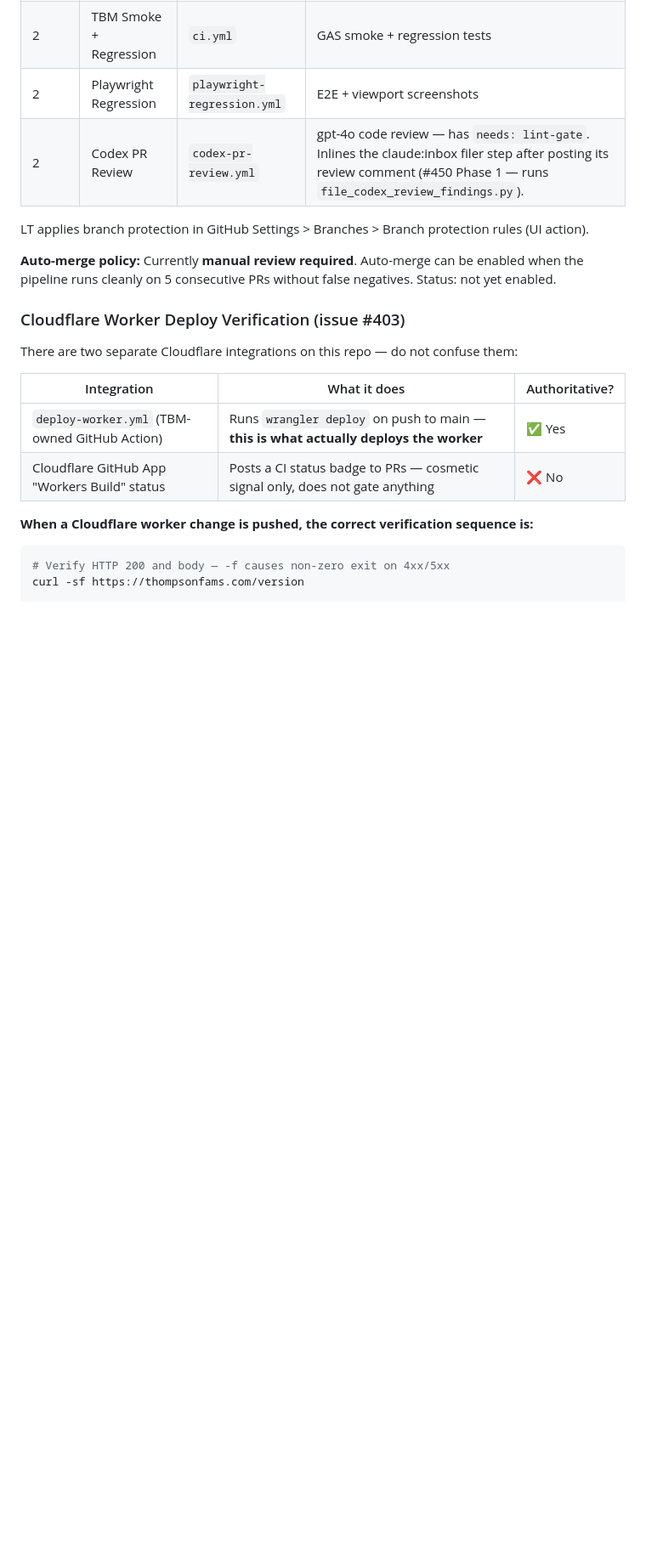
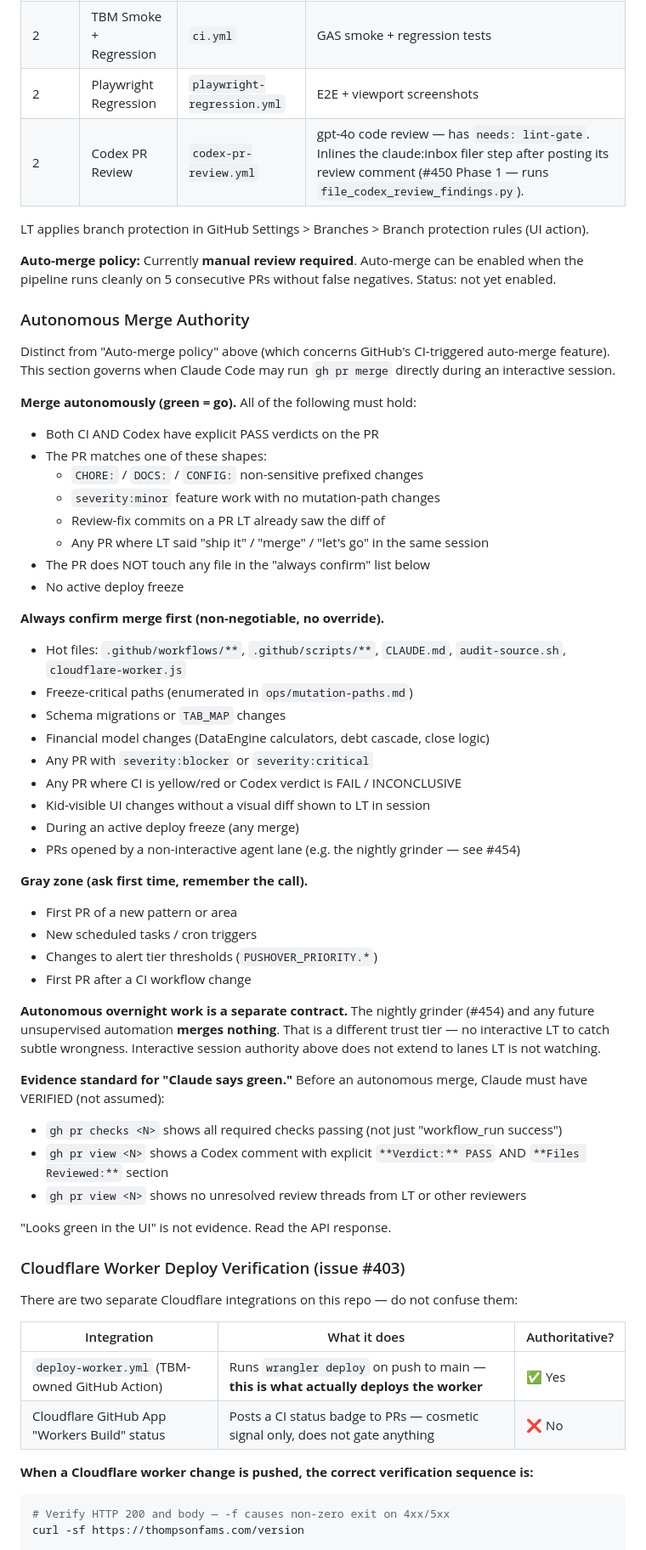
Before and after one commit to blucsigma05/tbm-apps-script, a Markdown page: CLAUDE.md, the part around the change. Shown at 85% size. GitHub-like rendering; blank space fills up the shorter version.

Commit message:
docs(#460): codify autonomous merge authority tiers in CLAUDE.md
Add 'Autonomous Merge Authority' section clarifying when Claude Code may
run gh pr merge during interactive sessions vs when LT must confirm.

Three tiers:
- Merge autonomously: CHORE/DOCS/CONFIG, severity:minor interactive PRs, review-fix commits on seen diffs, or when LT says 'ship it' in session
- Always confirm: hot files, freeze-critical paths, schema/finance changes, severity:blocker|critical, yellow/red CI, Codex FAIL/INCONCLUSIVE, kid-visible UI without visual diff, active freeze, non-interactive agent PRs
- Gray zone: first PR of new pattern, new cron triggers, alert threshold changes, first PR after CI workflow change

Also specifies evidence standard for 'green' (gh pr checks + explicit Codex
Verdict: PASS + no unresolved review threads) and carves out that nightly
grinder (#454) merges nothing — separate trust contract.

Closes #460

```diff
--- a/CLAUDE.md
+++ b/CLAUDE.md
@@ -542,6 +542,46 @@ LT applies branch protection in GitHub Settings > Branches > Branch protection r
 
 **Auto-merge policy:** Currently **manual review required**. Auto-merge can be enabled when the pipeline runs cleanly on 5 consecutive PRs without false negatives. Status: not yet enabled.
 
+### Autonomous Merge Authority
+
+Distinct from "Auto-merge policy" above (which concerns GitHub's CI-triggered auto-merge feature). This section governs when Claude Code may run `gh pr merge` directly during an interactive session.
+
+**Merge autonomously (green = go).** All of the following must hold:
+- Both CI AND Codex have explicit PASS verdicts on the PR
+- The PR matches one of these shapes:
+  - `CHORE:` / `DOCS:` / `CONFIG:` non-sensitive prefixed changes
+  - `severity:minor` feature work with no mutation-path changes
+  - Review-fix commits on a PR LT already saw the diff of
+  - Any PR where LT said "ship it" / "merge" / "let's go" in the same session
+- The PR does NOT touch any file in the "always confirm" list below
+- No active deploy freeze
+
+**Always confirm merge first (non-negotiable, no override).**
+- Hot files: `.github/workflows/**`, `.github/scripts/**`, `CLAUDE.md`, `audit-source.sh`, `cloudflare-worker.js`
+- Freeze-critical paths (enumerated in `ops/mutation-paths.md`)
+- Schema migrations or `TAB_MAP` changes
+- Financial model changes (DataEngine calculators, debt cascade, close logic)
+- Any PR with `severity:blocker` or `severity:critical`
+- Any PR where CI is yellow/red or Codex verdict is FAIL / INCONCLUSIVE
+- Kid-visible UI changes without a visual diff shown to LT in session
+- During an active deploy freeze (any merge)
+- PRs opened by a non-interactive agent lane (e.g. the nightly grinder — see #454)
+
+**Gray zone (ask first time, remember the call).**
+- First PR of a new pattern or area
+- New scheduled tasks / cron triggers
+- Changes to alert tier thresholds (`PUSHOVER_PRIORITY.*`)
+- First PR after a CI workflow change
+
+**Autonomous overnight work is a separate contract.** The nightly grinder (#454) and any future unsupervised automation **merges nothing**. That is a different trust tier — no interactive LT to catch subtle wrongness. Interactive session authority above does not extend to lanes LT is not watching.
+
+**Evidence standard for "Claude says green."** Before an autonomous merge, Claude must have VERIFIED (not assumed):
+- `gh pr checks <N>` shows all required checks passing (not just "workflow_run success")
+- `gh pr view <N>` shows a Codex comment with explicit `**Verdict:** PASS` AND `**Files Reviewed:**` section
+- `gh pr view <N>` shows no unresolved review threads from LT or other reviewers
+
+"Looks green in the UI" is not evidence. Read the API response.
+
 ### Cloudflare Worker Deploy Verification (issue #403)
 
 There are two separate Cloudflare integrations on this repo — do not confuse them:
```
